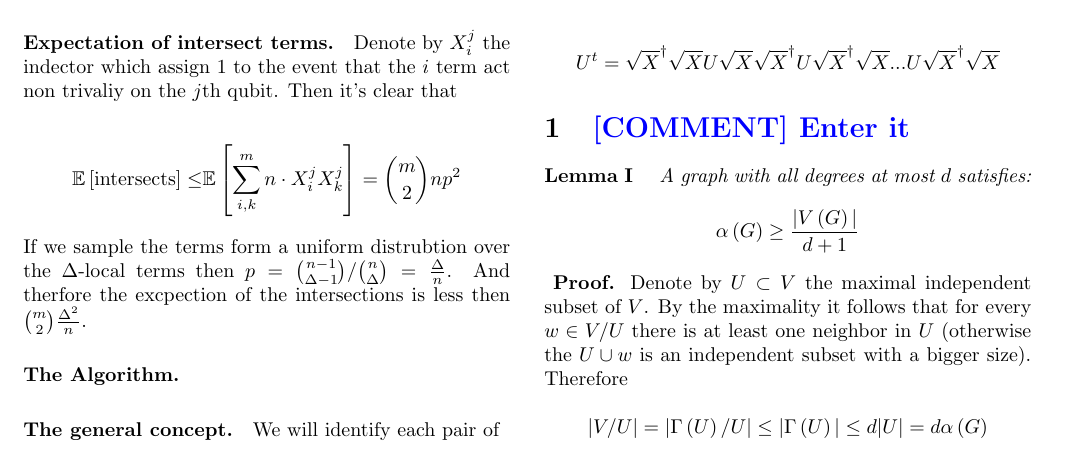
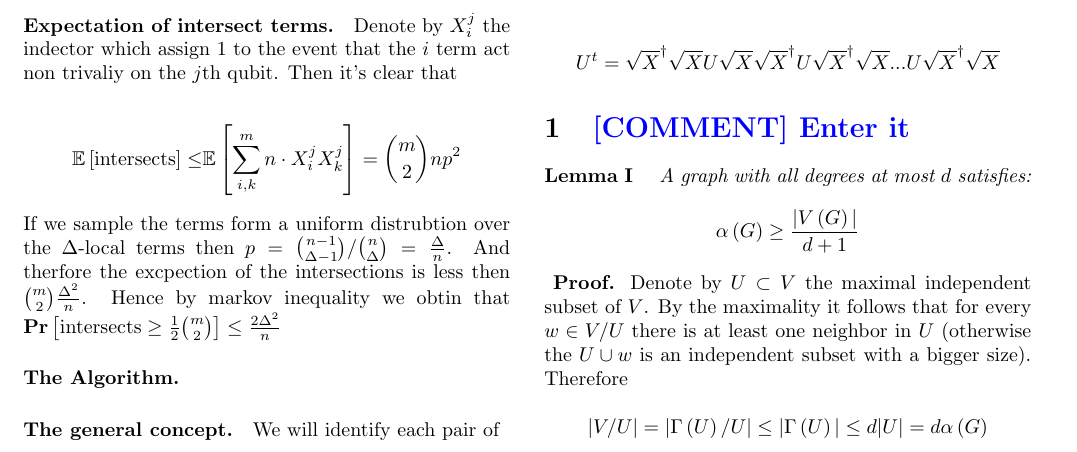
Before and after one commit to dudupo/Academic, a LaTeX document (projects/Simulation_circuit_project/Classiq.tex): part of page 3 of 4, cut so that both start at the same text. Compiled offline with pdfLaTeX.

Commit message:
compiling -Fri Aug 12 05:36:38 PM IDT 2022

```diff
--- a/projects/Simulation_circuit_project/Classiq.tex
+++ b/projects/Simulation_circuit_project/Classiq.tex
@@ -180,8 +180,7 @@ And that finishes the proof \(\square\)
     \mathbb{E}\left[ \text{intersects} \right] \le & \mathbb{E}\left[ \sum_{i,k}^{m}{n\cdot X_{i}^{j}X_{k}^{j}} \right]  = {m \choose 2}np^2
     \end{split}
   \end{equation*}
-  If we sample the terms form a uniform distrubtion over the $\Delta$-local terms then $p =  { n -1 \choose \Delta -1 }/ {n \choose \Delta}  = \frac{\Delta}{n}$. And therfore the excpection of the intersections is less then ${ m \choose 2}\frac{\Delta^2}{n}$.
-
+  If we sample the terms form a uniform distrubtion over the $\Delta$-local terms then $p =  { n -1 \choose \Delta -1 }/ {n \choose \Delta}  = \frac{\Delta}{n}$. And therfore the excpection of the intersections is less then ${ m \choose 2}\frac{\Delta^2}{n}$. Hence by markov inequality we obtin that $ \prb{ \text{intersects} \ge \frac{1}{2} { m \choose 2}  } \le \frac{2\Delta^2}{n} $
 \paragraph{The Algorithm.}
 
 \paragraph{The general concept.} We will identify each pair of
```
Also changed, not shown: projects/pdfs/Classiq.pdf.
